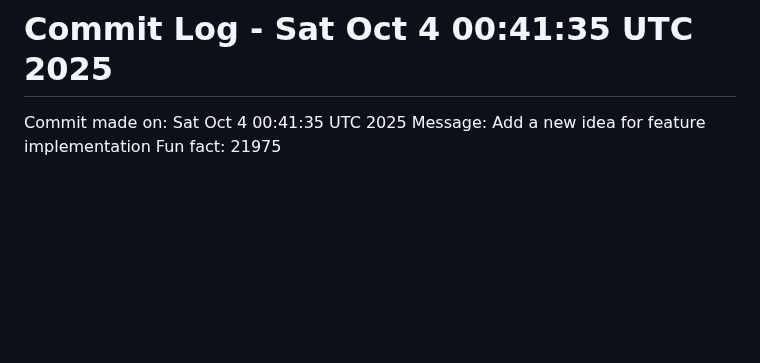
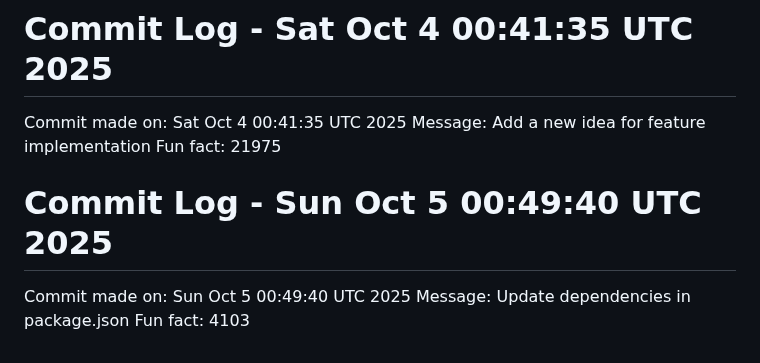
Before and after one commit to Kings-man-6969/Projects_6009, a Markdown page: README.md, the part around the change. GitHub-like rendering; blank space fills up the shorter version.

Commit message:
Random commit - Update dependencies in package.json

```diff
--- a/README.md
+++ b/README.md
@@ -1122,3 +1122,7 @@ Fun fact: 30592
 Commit made on: Sat Oct  4 00:41:35 UTC 2025
 Message: Add a new idea for feature implementation
 Fun fact: 21975
+# Commit Log - Sun Oct  5 00:49:40 UTC 2025
+Commit made on: Sun Oct  5 00:49:40 UTC 2025
+Message: Update dependencies in package.json
+Fun fact: 4103
```
